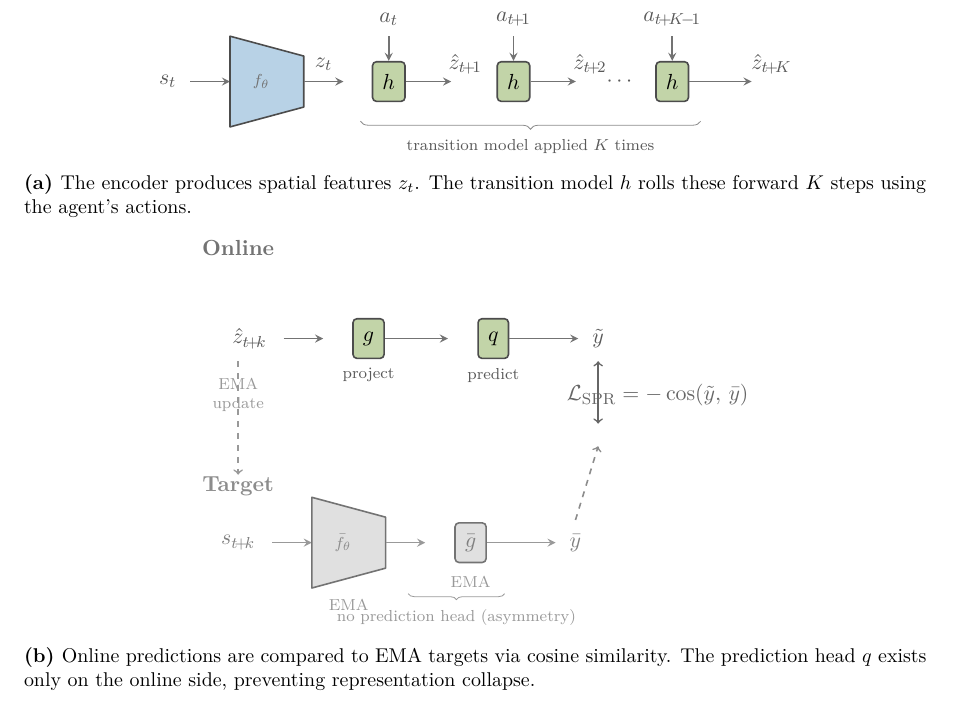
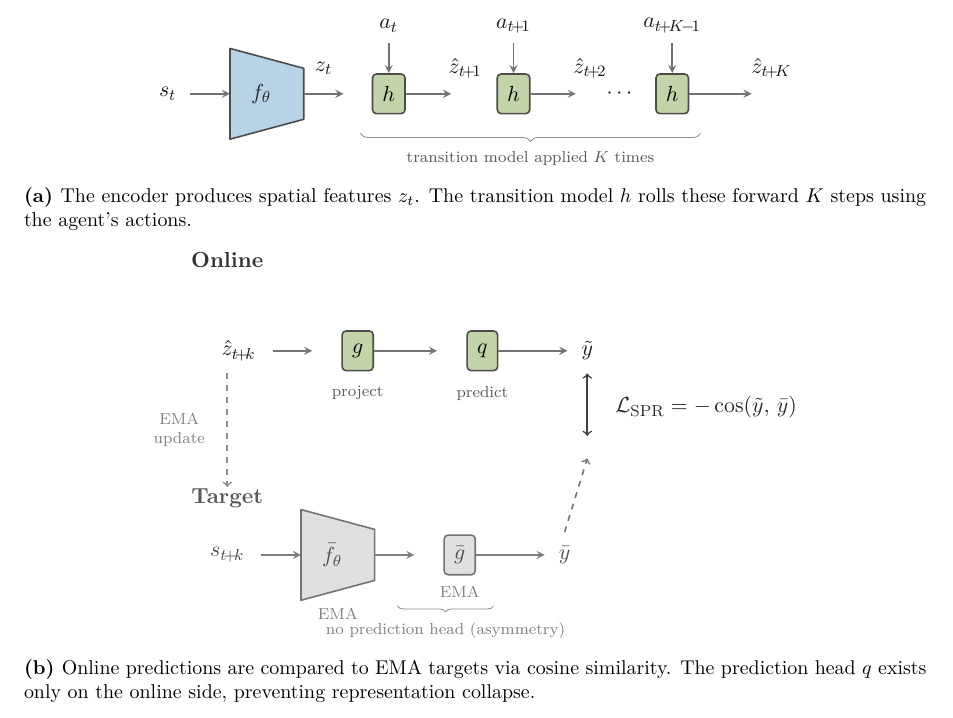
Before and after one commit to toribiodiego/thesis, a LaTeX thesis (writing/main.tex, which reads writing/figures/spr-architecture.tex): part of page 12 of 23, cut so that both start at the same text. Compiled offline with pdfLaTeX.

Commit message:
docs: improve SPR figure label readability and fix overlaps
Darken all math labels to black!90, increase encoder label font
size, fix EMA update text overlapping its arrow, and shift SPR
loss equation away from the cosine similarity arrow.

```diff
--- a/writing/figures/spr-architecture.tex
+++ b/writing/figures/spr-architecture.tex
@@ -19,44 +19,44 @@
 ]
 
 % s_t
-\node[mathlbl] at (-0.3, 0) {$s_t$};
+\node[font=\small, text=black!90] at (-0.3, 0) {$s_t$};
 \draw[arr] (0.1, 0) -- (0.8, 0);
 
 % Encoder (trapezoid)
 \fill[encfade, draw=black!70, thick, line join=round]
     (0.8, -0.8) -- (0.8, 0.8) -- (2.1, 0.45) -- (2.1, -0.45) -- cycle;
-\node[font=\scriptsize, text=black!55] at (1.35, 0) {$f_\theta$};
+\node[font=\small, text=black!85] at (1.35, 0) {$f_\theta$};
 
 % z_t
 \draw[arr] (2.1, 0) -- (2.8, 0);
-\node[mathlbl] at (2.45, 0.3) {$z_t$};
+\node[font=\small, text=black!90] at (2.45, 0.45) {$z_t$};
 
 % Transition model - step 1
 \node[box, fill=sprcomp] (h1) at (3.6, 0) {$h$};
-\node[mathlbl] at (3.6, 1.1) {$a_t$};
-\draw[arr] (3.6, 0.8) -- (h1.north);
+\node[font=\small, text=black!90] at (3.6, 1.2) {$a_t$};
+\draw[arr] (3.6, 0.9) -- (h1.north);
 
 \draw[arr] (h1.east) -- (4.7, 0);
-\node[mathlbl] at (4.95, 0.3) {$\hat{z}_{t\!+\!1}$};
+\node[font=\small, text=black!90] at (4.95, 0.45) {$\hat{z}_{t\!+\!1}$};
 
 % Transition model - step 2
 \node[box, fill=sprcomp] (h2) at (5.8, 0) {$h$};
-\node[mathlbl] at (5.8, 1.1) {$a_{t\!+\!1}$};
-\draw[arr] (5.8, 0.8) -- (h2.north);
+\node[font=\small, text=black!90] at (5.8, 1.2) {$a_{t\!+\!1}$};
+\draw[arr] (5.8, 0.9) -- (h2.north);
 
 \draw[arr] (h2.east) -- (6.9, 0);
-\node[mathlbl] at (7.15, 0.3) {$\hat{z}_{t\!+\!2}$};
+\node[font=\small, text=black!90] at (7.15, 0.45) {$\hat{z}_{t\!+\!2}$};
 
 % Dots
-\node[mathlbl] at (7.7, 0) {$\cdots$};
+\node[font=\small, text=black!90] at (7.7, 0) {$\cdots$};
 
 % Step K
 \node[box, fill=sprcomp] (hk) at (8.6, 0) {$h$};
-\node[mathlbl] at (8.6, 1.1) {$a_{t\!+\!K\!-\!1}$};
-\draw[arr] (8.6, 0.8) -- (hk.north);
+\node[font=\small, text=black!90] at (8.6, 1.2) {$a_{t\!+\!K\!-\!1}$};
+\draw[arr] (8.6, 0.9) -- (hk.north);
 
 \draw[arr] (hk.east) -- (10.0, 0);
-\node[mathlbl] at (10.35, 0.3) {$\hat{z}_{t\!+\!K}$};
+\node[font=\small, text=black!90] at (10.35, 0.45) {$\hat{z}_{t\!+\!K}$};
 
 % Brace under transition models
 \draw[decorate, decoration={brace, amplitude=4pt, mirror}, black!45]
@@ -86,68 +86,70 @@
 ]
 
 % === Online path (top) ===
-\node[pathlbl] at (-0.5, 1.6) {Online};
+\node[font=\small\bfseries, text=black!80] at (-0.5, 1.6) {Online};
 
 % z_hat_{t+k} input
-\node[mathlbl] at (-0.3, 0) {$\hat{z}_{t\!+\!k}$};
+\node[font=\small, text=black!90] at (-0.3, 0) {$\hat{z}_{t\!+\!k}$};
 \draw[arr] (0.3, 0) -- (1.0, 0);
 
 % Projection
 \node[box, fill=sprcomp] (proj) at (1.8, 0) {$g$};
-\node[lbl] at (1.8, -0.65) {project};
+\node[lbl] at (1.8, -0.75) {project};
 
 \draw[arr] (proj.east) -- (3.2, 0);
 
 % Prediction head
 \node[box, fill=sprcomp] (pred) at (4.0, 0) {$q$};
-\node[lbl] at (4.0, -0.65) {predict};
+\node[lbl] at (4.0, -0.75) {predict};
 
 % Online output
 \draw[arr] (pred.east) -- (5.5, 0);
-\node[mathlbl] at (5.85, 0) {$\tilde{y}$};
+\node[font=\small, text=black!90] at (5.85, 0) {$\tilde{y}$};
 
 % === Target path (bottom) ===
-\node[pathlbl, text=black!45] at (-0.5, -2.6) {Target};
+\node[font=\small\bfseries, text=black!65] at (-0.5, -2.6) {Target};
 
 % s_{t+k}
-\node[mathlbl, text=black!50] at (-0.5, -3.6) {$s_{t\!+\!k}$};
-\draw[arr, black!40] (0.1, -3.6) -- (0.8, -3.6);
+\node[font=\small, text=black!70] at (-0.5, -3.6) {$s_{t\!+\!k}$};
+\draw[arr, black!50] (0.1, -3.6) -- (0.8, -3.6);
 
 % EMA Encoder (trapezoid)
 \fill[targetfade, draw=black!55, thick, line join=round]
     (0.8, -4.4) -- (0.8, -2.8) -- (2.1, -3.15) -- (2.1, -4.05) -- cycle;
-\node[font=\scriptsize, text=black!45] at (1.35, -3.6) {$\bar{f}_\theta$};
-\node[lbl, text=black!40] at (1.45, -4.7) {EMA};
+\node[font=\small, text=black!70] at (1.35, -3.6) {$\bar{f}_\theta$};
 
-\draw[arr, black!40] (2.1, -3.6) -- (2.8, -3.6);
+\draw[arr, black!50] (2.1, -3.6) -- (2.8, -3.6);
 
 % EMA Projection
-\node[box, fill=targetfade, draw=black!55, text=black!50]
+\node[box, fill=targetfade, draw=black!55, text=black!70]
     (tproj) at (3.6, -3.6) {$\bar{g}$};
-\node[lbl, text=black!40] at (3.6, -4.3) {EMA};
 
 % Target output
-\draw[arr, black!40] (tproj.east) -- (5.1, -3.6);
-\node[mathlbl, text=black!50] at (5.45, -3.6) {$\bar{y}$};
+\draw[arr, black!50] (tproj.east) -- (5.1, -3.6);
+\node[font=\small, text=black!70] at (5.45, -3.6) {$\bar{y}$};
 
 % === Cosine similarity ===
-\draw[<->, thick, black!60]
+\draw[<->, thick, black!75]
     (5.85, -0.4) -- (5.85, -1.5);
-\draw[->, thick, dashed, black!45]
+\draw[->, thick, dashed, black!55]
     (5.45, -3.2) -- (5.85, -1.9);
-\node[font=\small, text=black!60] at (6.9, -1.0)
+\node[font=\small, text=black!85, anchor=west] at (6.2, -1.0)
     {$\mathcal{L}_{\text{SPR}} = -\cos(\tilde{y},\, \bar{y})$};
 
 % No prediction head annotation
-\draw[decorate, decoration={brace, amplitude=3pt, mirror}, black!40]
+\draw[decorate, decoration={brace, amplitude=3pt, mirror}, black!45]
     (2.5, -4.5) -- (4.2, -4.5)
-    node[midway, below=4pt, lbl, text=black!40]
+    node[midway, below=4pt, font=\scriptsize, text=black!50]
     {no prediction head (asymmetry)};
 
-% EMA update arrow (connecting to where online encoder would be)
-\node[lbl, text=black!40, align=center] at (-0.5, -1.0)
-    {EMA\\update};
-\draw[->, thick, dashed, black!40]
+% EMA labels (under encoder and projection)
+\node[font=\scriptsize, text=black!50] at (1.45, -4.65) {EMA};
+\node[font=\scriptsize, text=black!50] at (3.6, -4.25) {EMA};
+
+% EMA update arrow -- label offset left to avoid overlap
+\node[font=\scriptsize, text=black!50, align=center, anchor=east]
+    at (-0.75, -1.4) {EMA\\update};
+\draw[->, thick, dashed, black!45]
     (-0.5, -0.4) -- (-0.5, -2.4);
 
 \end{tikzpicture}
```
